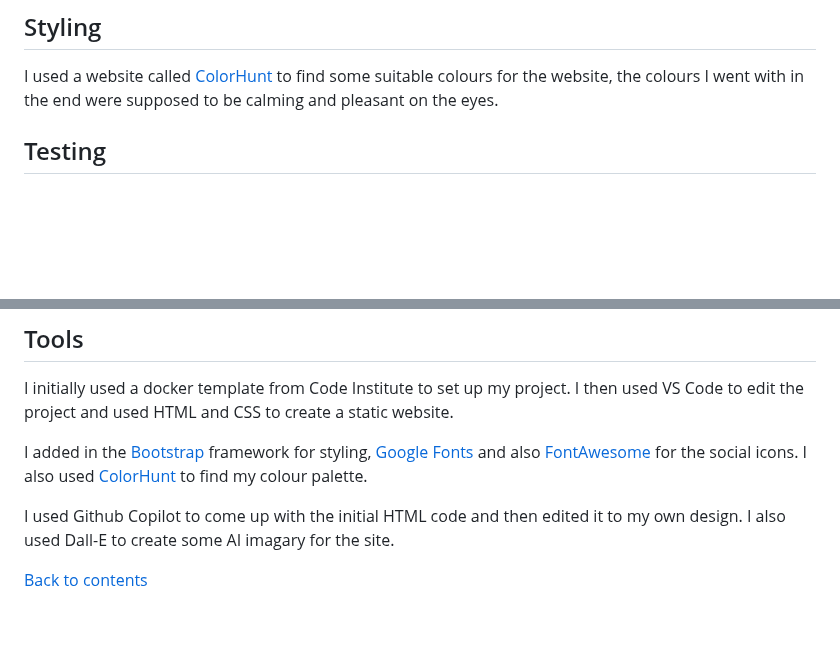
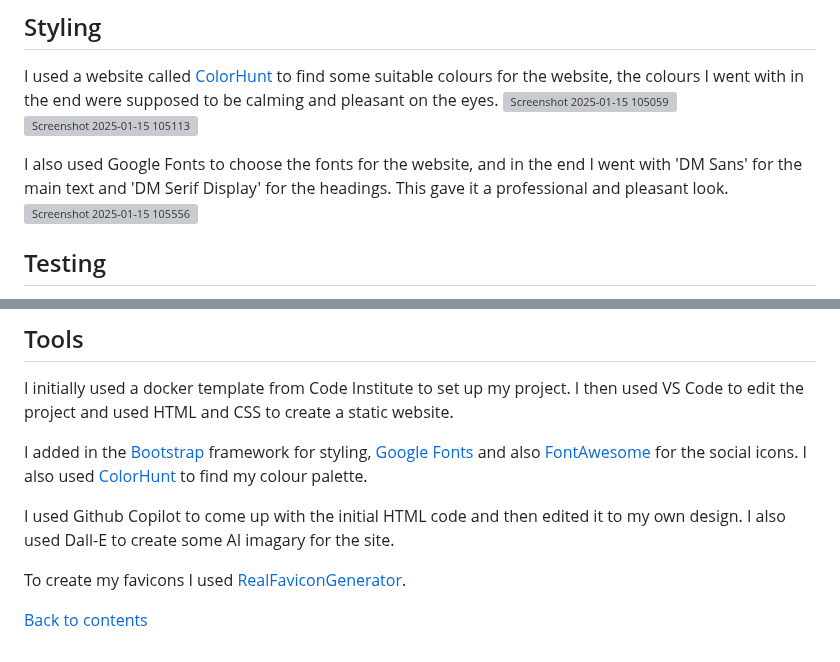
Before and after one commit to David-Coles-DC/mental-health-awareness, a Markdown page: README.md, 2 parts joined by grey strips. Drawn GitHub-style; blank space fills up the shorter version; grey boxes are pictures that could not be loaded.

Commit message:
Finalised the readme file

```diff
--- a/README.md
+++ b/README.md
@@ -46,6 +46,11 @@ I used the desktop application Balsamiq to create my wireframes for the project.
 ## Styling
 
 I used a website called [ColorHunt](https://colorhunt.co/palette/181c143c3d37697565ecdfcc) to find some suitable colours for the website, the colours I went with in the end were supposed to be calming and pleasant on the eyes.
+![Screenshot 2025-01-15 105059](https://github.com/user-attachments/assets/a9d33a3d-0e48-4d92-b088-79c3ad84d35f)
+![Screenshot 2025-01-15 105113](https://github.com/user-attachments/assets/2ebd2cba-5037-4b8c-9acb-ba54cb8d655c)
+
+I also used Google Fonts to choose the fonts for the website, and in the end I went with 'DM Sans' for the main text and 'DM Serif Display' for the headings. This gave it a professional and pleasant look.
+![Screenshot 2025-01-15 105556](https://github.com/user-attachments/assets/c1991076-f3e5-4612-bfc3-47b1261ccecb)
 
 ## Testing
 
@@ -76,4 +81,6 @@ I added in the [Bootstrap](https://getbootstrap.com/) framework for styling, [Go
 
 I used Github Copilot to come up with the initial HTML code and then edited it to my own design. I also used Dall-E to create some AI imagary for the site.
 
+To create my favicons I used [RealFaviconGenerator](https://realfavicongenerator.net/).
+
 [Back to contents](#contents)
```
